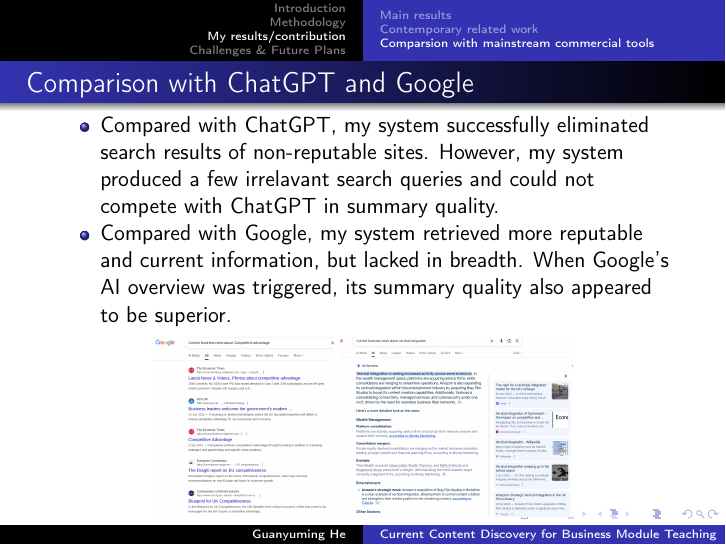
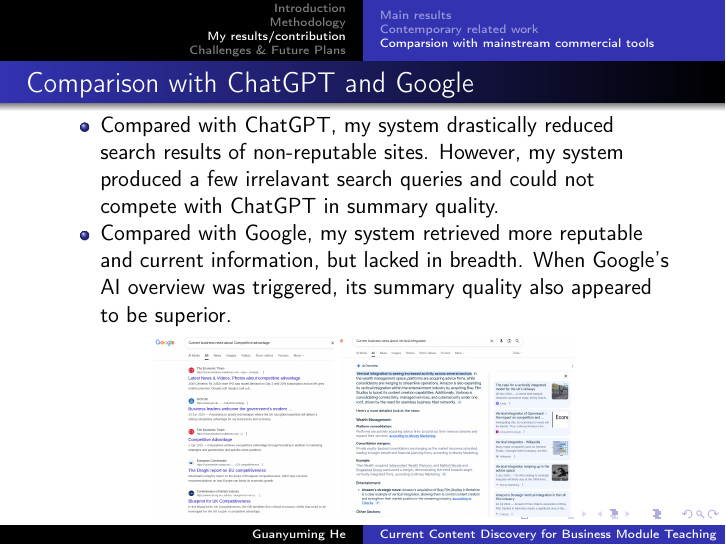
Before and after one commit to guanyuming-he/master-irp, LaTeX slides (presentation/viva/slides.tex): page 13 of 15. Compiled offline with pdfLaTeX.

Commit message:
One last (I guess) modification to my slides.

```diff
--- a/presentation/viva/slides.tex
+++ b/presentation/viva/slides.tex
@@ -218,7 +218,7 @@
 \subsection{Comparsion with mainstream commercial tools}
 \begin{frame}{Comparison with ChatGPT and Google}
 \begin{itemize}
-	\item Compared with ChatGPT, my system successfully eliminated search
+	\item Compared with ChatGPT, my system drastically reduced search
 		results of non-reputable sites. However, my system produced a few
 		irrelavant search queries and could not compete with ChatGPT in summary
 		quality.
```
